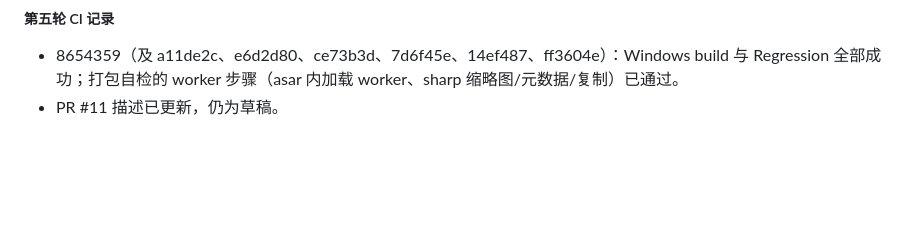
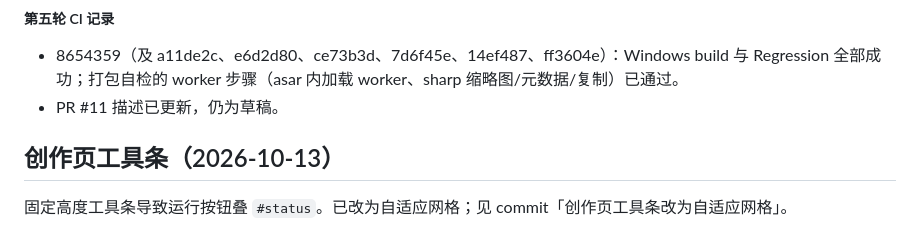
Before and after one commit to TIPSONG/yingzuo, a Markdown page: docs/development/交接-下一个agent.md, the part around the change. GitHub-like rendering; blank space fills up the shorter version.

Commit message:
docs：交接补充创作页工具条溢出修复

```diff
--- a/docs/development/交接-下一个agent.md
+++ b/docs/development/交接-下一个agent.md
@@ -192,3 +192,6 @@ shell 有 `noclobber`：用 `cat > file` 覆盖已有文件会失败，先 `set
 ##### 第五轮 CI 记录
 - 8654359（及 a11de2c、e6d2d80、ce73b3d、7d6f45e、14ef487、ff3604e）：Windows build 与 Regression 全部成功；打包自检的 worker 步骤（asar 内加载 worker、sharp 缩略图/元数据/复制）已通过。
 - PR #11 描述已更新，仍为草稿。
+
+## 创作页工具条（2026-10-13）
+固定高度工具条导致运行按钮叠 `#status`。已改为自适应网格；见 commit「创作页工具条改为自适应网格」。
```
